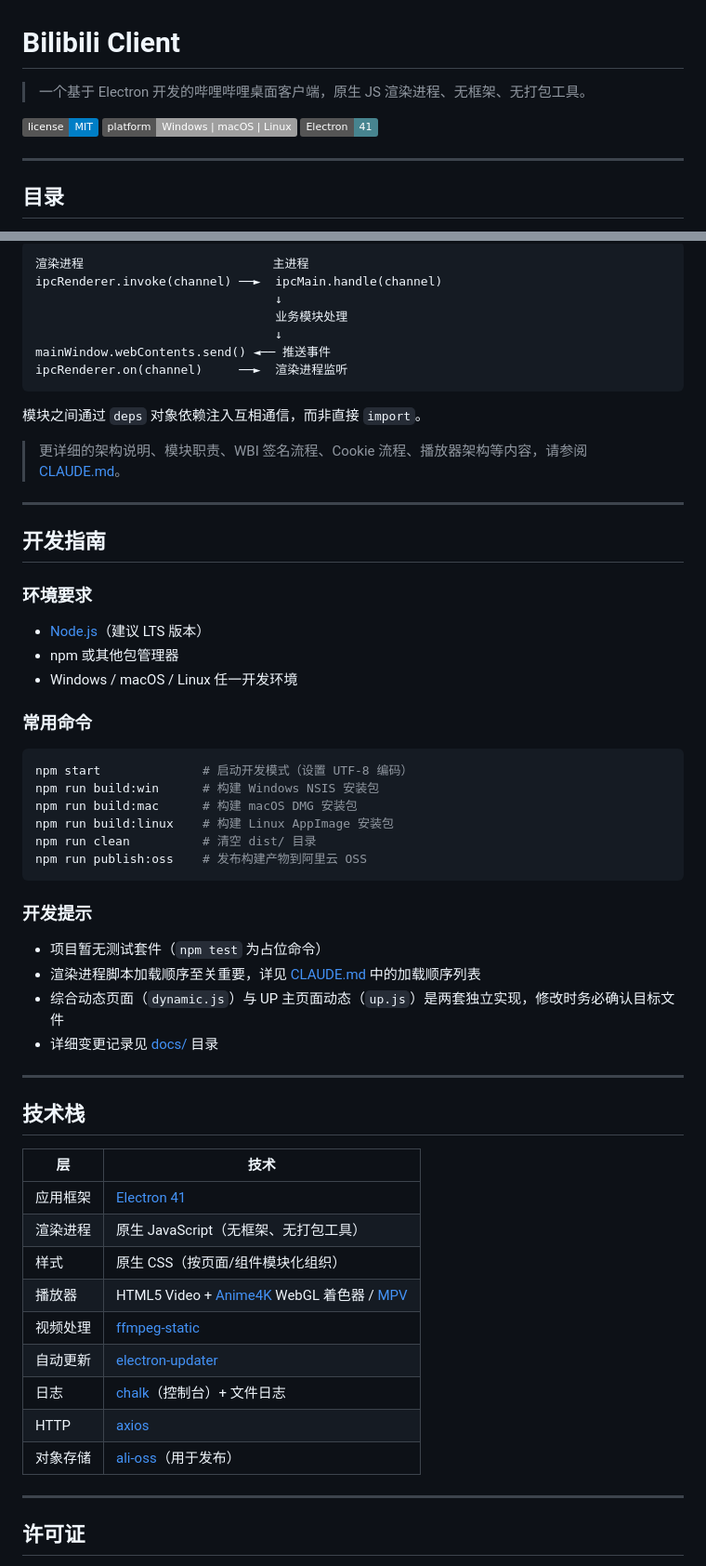
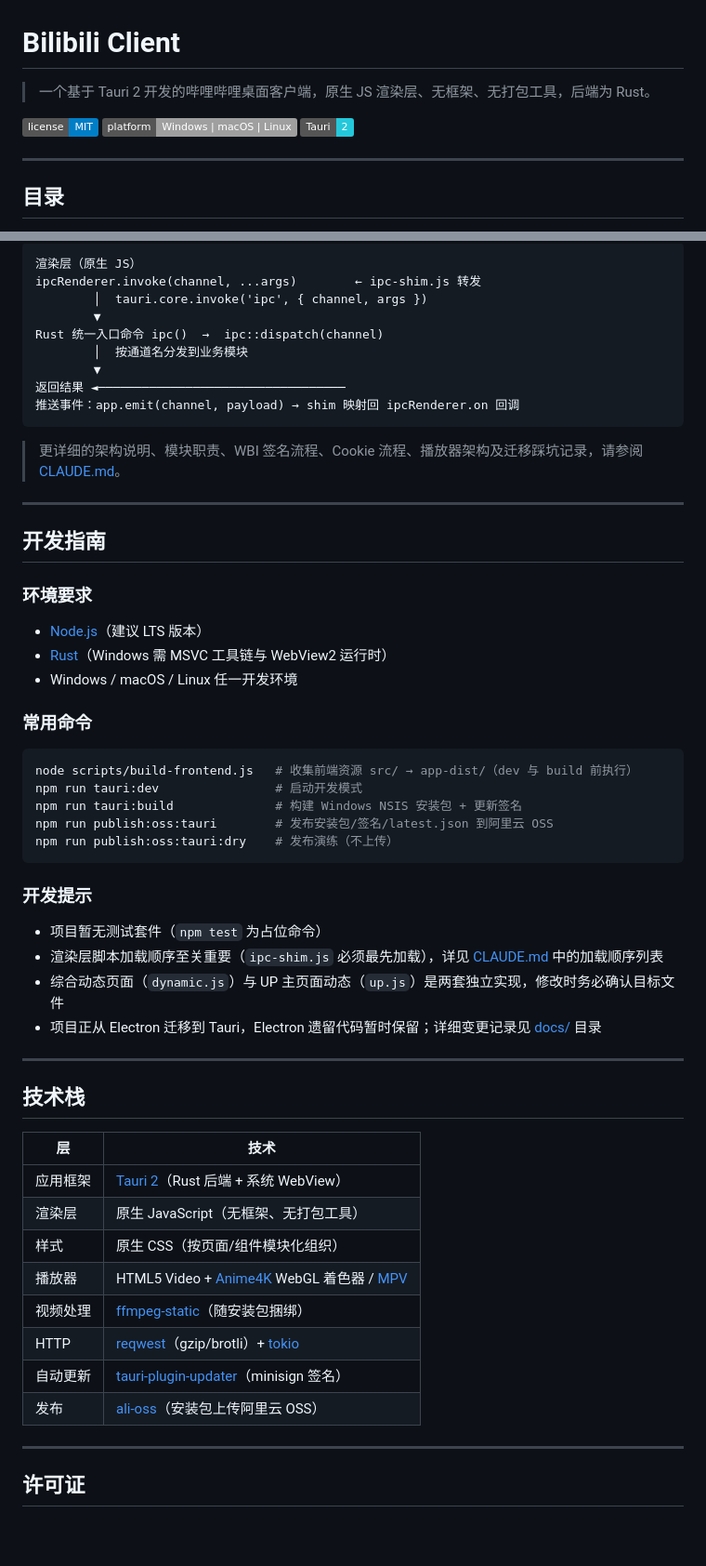
Before and after one commit to zuorn/bilibili-client, a Markdown page: README.md, 2 parts joined by grey strips. Shown at 93% size. GitHub-like rendering; badges without logos; blank space fills up the shorter version.

````diff
--- a/README.md
+++ b/README.md
@@ -1,10 +1,10 @@
 # Bilibili Client
 
-> 一个基于 Electron 开发的哔哩哔哩桌面客户端，原生 JS 渲染进程、无框架、无打包工具。
+> 一个基于 Tauri 2 开发的哔哩哔哩桌面客户端，原生 JS 渲染层、无框架、无打包工具，后端为 Rust。
 
 [![License](https://img.shields.io/badge/license-MIT-blue.svg)](./LICENSE)
 [![Platform](https://img.shields.io/badge/platform-Windows%20%7C%20macOS%20%7C%20Linux-lightgrey.svg)](#下载安装)
-[![Electron](https://img.shields.io/badge/Electron-41-47848F.svg)](https://www.electronjs.org/)
+[![Tauri](https://img.shields.io/badge/Tauri-2-24C8DB.svg)](https://v2.tauri.app/)
 
 ---
 
@@ -119,16 +124,16 @@ bilibili-client/
 ```
-渲染进程                          主进程
-ipcRenderer.invoke(channel) ──►  ipcMain.handle(channel)
-                                 ↓
-                                 业务模块处理
-                                 ↓
-mainWindow.webContents.send() ◄── 推送事件
-ipcRenderer.on(channel)     ──►  渲染进程监听
+渲染层（原生 JS）
+ipcRenderer.invoke(channel, ...args)        ← ipc-shim.js 转发
+        │  tauri.core.invoke('ipc', { channel, args })
+        ▼
+Rust 统一入口命令 ipc()  →  ipc::dispatch(channel)
+        │  按通道名分发到业务模块
+        ▼
+返回结果 ◄──────────────────────────────────
+推送事件：app.emit(channel, payload) → shim 映射回 ipcRenderer.on 回调
 ```
 
-模块之间通过 `deps` 对象依赖注入互相通信，而非直接 `import`。
-
-> 更详细的架构说明、模块职责、WBI 签名流程、Cookie 流程、播放器架构等内容，请参阅 [CLAUDE.md](./CLAUDE.md)。
+> 更详细的架构说明、模块职责、WBI 签名流程、Cookie 流程、播放器架构及迁移踩坑记录，请参阅 [CLAUDE.md](./CLAUDE.md)。
 
 ---
 
@@ -137,26 +142,25 @@ ipcRenderer.on(channel)     ──►  渲染进程监听
 ### 环境要求
 
 - [Node.js](https://nodejs.org/)（建议 LTS 版本）
-- npm 或其他包管理器
+- [Rust](https://www.rust-lang.org/tools/install)（Windows 需 MSVC 工具链与 WebView2 运行时）
 - Windows / macOS / Linux 任一开发环境
 
 ### 常用命令
 
 ```bash
-npm start              # 启动开发模式（设置 UTF-8 编码）
-npm run build:win      # 构建 Windows NSIS 安装包
-npm run build:mac      # 构建 macOS DMG 安装包
-npm run build:linux    # 构建 Linux AppImage 安装包
-npm run clean          # 清空 dist/ 目录
-npm run publish:oss    # 发布构建产物到阿里云 OSS
+node scripts/build-frontend.js   # 收集前端资源 src/ → app-dist/（dev 与 build 前执行）
+npm run tauri:dev                # 启动开发模式
+npm run tauri:build              # 构建 Windows NSIS 安装包 + 更新签名
+npm run publish:oss:tauri        # 发布安装包/签名/latest.json 到阿里云 OSS
+npm run publish:oss:tauri:dry    # 发布演练（不上传）
 ```
 
 ### 开发提示
 
 - 项目暂无测试套件（`npm test` 为占位命令）
-- 渲染进程脚本加载顺序至关重要，详见 [CLAUDE.md](./CLAUDE.md) 中的加载顺序列表
+- 渲染层脚本加载顺序至关重要（`ipc-shim.js` 必须最先加载），详见 [CLAUDE.md](./CLAUDE.md) 中的加载顺序列表
 - 综合动态页面（`dynamic.js`）与 UP 主页面动态（`up.js`）是两套独立实现，修改时务必确认目标文件
-- 详细变更记录见 [docs/](./docs) 目录
+- 项目正从 Electron 迁移到 Tauri，Electron 遗留代码暂时保留；详细变更记录见 [docs/](./docs) 目录
 
 ---
 
@@ -164,15 +168,14 @@ npm run publish:oss    # 发布构建产物到阿里云 OSS
 
 | 层 | 技术 |
 | -- | ---- |
-| 应用框架 | [Electron 41](https://www.electronjs.org/) |
-| 渲染进程 | 原生 JavaScript（无框架、无打包工具） |
+| 应用框架 | [Tauri 2](https://v2.tauri.app/)（Rust 后端 + 系统 WebView） |
+| 渲染层 | 原生 JavaScript（无框架、无打包工具） |
 | 样式 | 原生 CSS（按页面/组件模块化组织） |
 | 播放器 | HTML5 Video + [Anime4K](https://github.com/bloc97/Anime4K) WebGL 着色器 / [MPV](https://mpv.io/) |
-| 视频处理 | [ffmpeg-static](https://www.npmjs.com/package/ffmpeg-static) |
-| 自动更新 | [electron-updater](https://www.electronjs.org/docs/latest/tutorial/updates) |
-| 日志 | [chalk](https://github.com/chalk/chalk)（控制台）+ 文件日志 |
-| HTTP | [axios](https://axios-http.com/) |
-| 对象存储 | [ali-oss](https://www.npmjs.com/package/ali-oss)（用于发布） |
+| 视频处理 | [ffmpeg-static](https://www.npmjs.com/package/ffmpeg-static)（随安装包捆绑） |
+| HTTP | [reqwest](https://github.com/seanmonstar/reqwest)（gzip/brotli）+ [tokio](https://tokio.rs/) |
+| 自动更新 | [tauri-plugin-updater](https://v2.tauri.app/plugin/updater/)（minisign 签名） |
+| 发布 | [ali-oss](https://www.npmjs.com/package/ali-oss)（安装包上传阿里云 OSS） |
 
 ---
 
````
Also changed, not shown: other parts of README.md (+31 -26 lines), CLAUDE.md (+77 -50 lines).
